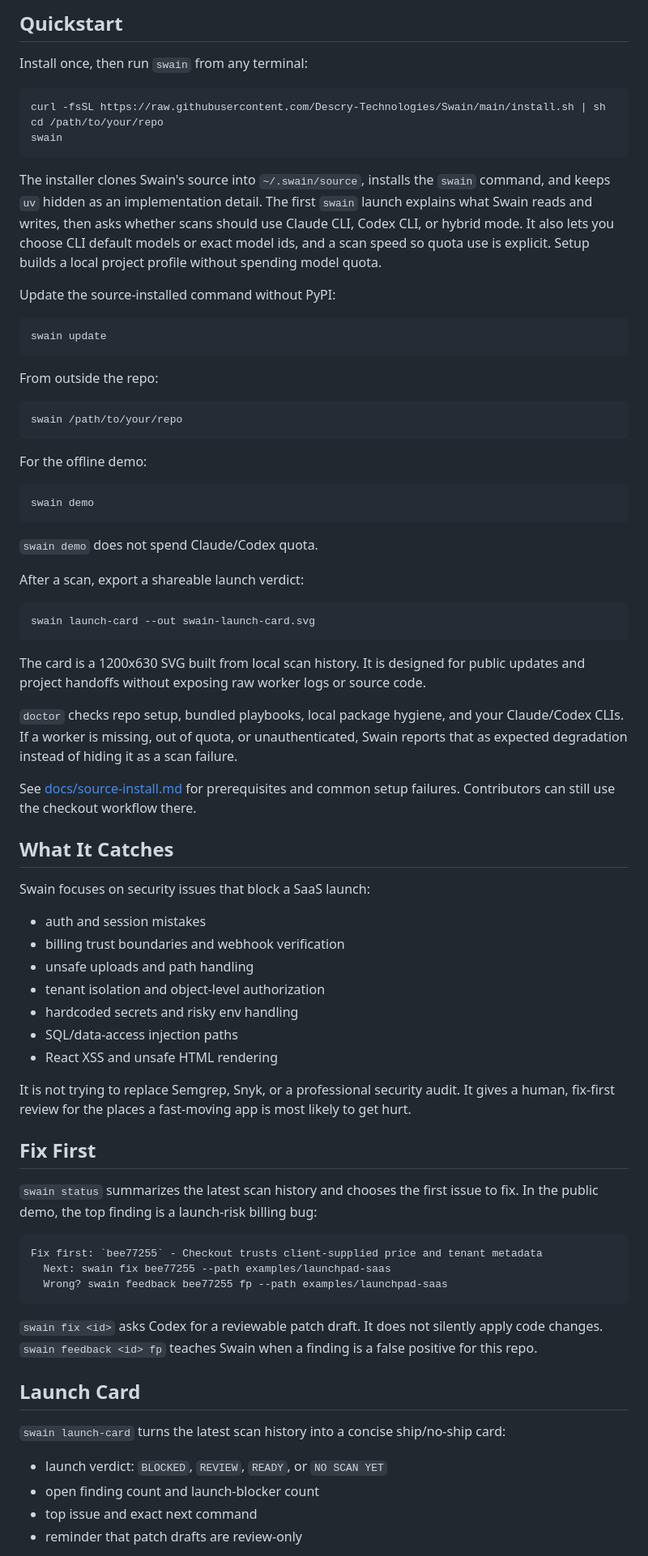
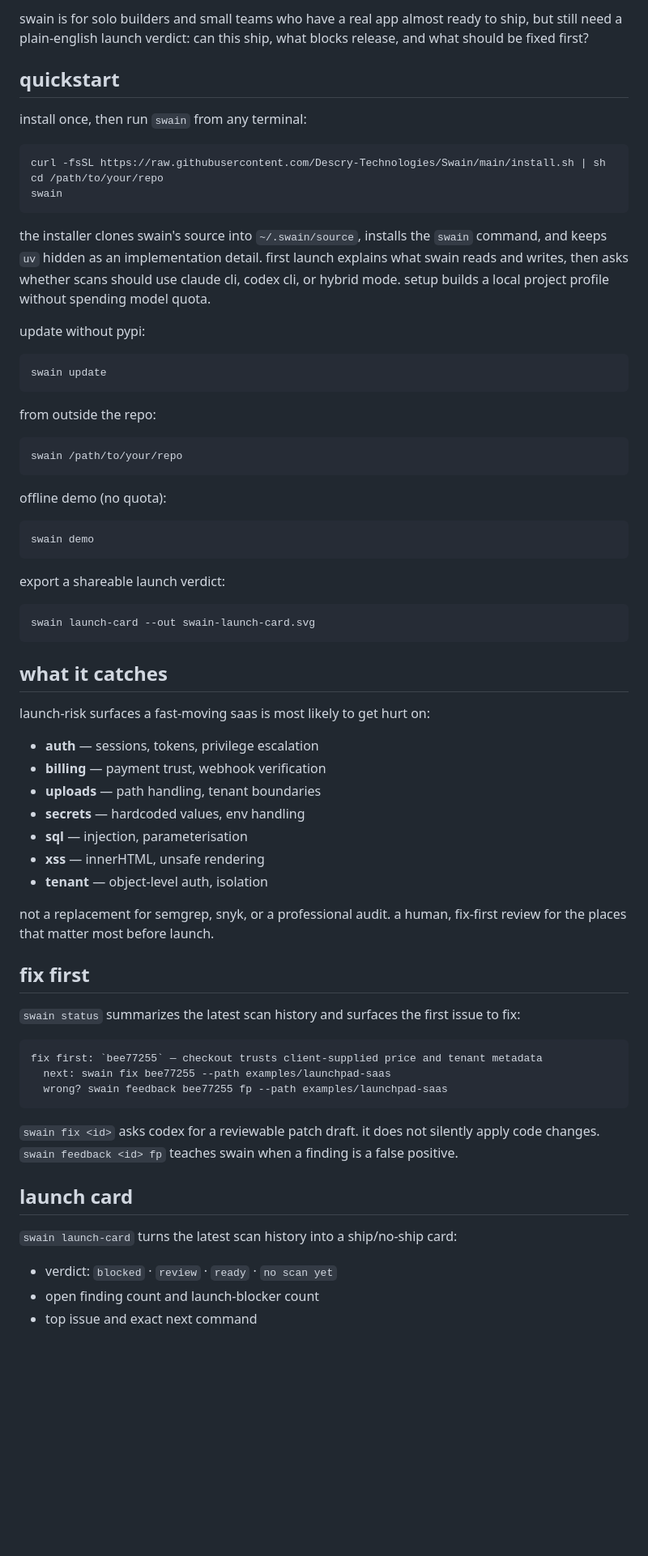
Before and after one commit to Descry-Technologies/Swain, a Markdown page: README.md, the part around one of its changes. Shown at 81% size. Rendered like a GitHub page; blank space fills up the shorter version.

Commit message:
chore: rebrand README to descry lab voice — lowercase, poetic, on-brand

````diff
--- a/README.md
+++ b/README.md
@@ -10,7 +8,9 @@ what blocks release, and what should be fixed first?
 
-## Quickstart
+swain is for solo builders and small teams who have a real app almost ready to ship, but still need a plain-english launch verdict: can this ship, what blocks release, and what should be fixed first?
 
-Install once, then run `swain` from any terminal:
+## quickstart
+
+install once, then run `swain` from any terminal:
 
 ```bash
 curl -fsSL https://raw.githubusercontent.com/Descry-Technologies/Swain/main/install.sh | sh
@@ -18,89 +18,63 @@ cd /path/to/your/repo
 swain
 ```
 
-The installer clones Swain's source into `~/.swain/source`, installs the
-`swain` command, and keeps `uv` hidden as an implementation detail. The first
-`swain` launch explains what Swain reads and writes, then asks whether scans
-should use Claude CLI, Codex CLI, or hybrid mode. It also lets you choose CLI
-default models or exact model ids, and a scan speed so quota use is explicit.
-Setup builds a local project profile without spending model quota.
+the installer clones swain's source into `~/.swain/source`, installs the `swain` command, and keeps `uv` hidden as an implementation detail. first launch explains what swain reads and writes, then asks whether scans should use claude cli, codex cli, or hybrid mode. setup builds a local project profile without spending model quota.
 
-Update the source-installed command without PyPI:
+update without pypi:
 
 ```bash
 swain update
 ```
 
-From outside the repo:
+from outside the repo:
 
 ```bash
 swain /path/to/your/repo
 ```
 
-For the offline demo:
+offline demo (no quota):
 
 ```bash
 swain demo
 ```
 
-`swain demo` does not spend Claude/Codex quota.
-
-After a scan, export a shareable launch verdict:
+export a shareable launch verdict:
 
 ```bash
 swain launch-card --out swain-launch-card.svg
 ```
 
-The card is a 1200x630 SVG built from local scan history. It is designed for
-public updates and project handoffs without exposing raw worker logs or source
-code.
+## what it catches
 
-`doctor` checks repo setup, bundled playbooks, local package hygiene, and your
-Claude/Codex CLIs. If a worker is missing, out of quota, or unauthenticated,
-Swain reports that as expected degradation instead of hiding it as a scan
-failure.
+launch-risk surfaces a fast-moving saas is most likely to get hurt on:
 
-See [docs/source-install.md](docs/source-install.md) for prerequisites and
-common setup failures. Contributors can still use the checkout workflow there.
+- **auth** — sessions, tokens, privilege escalation
+- **billing** — payment trust, webhook verification
+- **uploads** — path handling, tenant boundaries
+- **secrets** — hardcoded values, env handling
+- **sql** — injection, parameterisation
+- **xss** — innerHTML, unsafe rendering
+- **tenant** — object-level auth, isolation
 
-## What It Catches
+not a replacement for semgrep, snyk, or a professional audit. a human, fix-first review for the places that matter most before launch.
 
-Swain focuses on security issues that block a SaaS launch:
+## fix first
 
-- auth and session mistakes
-- billing trust boundaries and webhook verification
-- unsafe uploads and path handling
-- tenant isolation and object-level authorization
-- hardcoded secrets and risky env handling
-- SQL/data-access injection paths
-- React XSS and unsafe HTML rendering
-
-It is not trying to replace Semgrep, Snyk, or a professional security audit.
-It gives a human, fix-first review for the places a fast-moving app is most
-likely to get hurt.
-
-## Fix First
-
-`swain status` summarizes the latest scan history and chooses the first issue
-to fix. In the public demo, the top finding is a launch-risk billing bug:
+`swain status` summarizes the latest scan history and surfaces the first issue to fix:
 
 ```text
-Fix first: `bee77255` - Checkout trusts client-supplied price and tenant metadata
-  Next: swain fix bee77255 --path examples/launchpad-saas
-  Wrong? swain feedback bee77255 fp --path examples/launchpad-saas
+fix first: `bee77255` — checkout trusts client-supplied price and tenant metadata
+  next: swain fix bee77255 --path examples/launchpad-saas
+  wrong? swain feedback bee77255 fp --path examples/launchpad-saas
 ```
 
-`swain fix <id>` asks Codex for a reviewable patch draft. It does not silently
-apply code changes. `swain feedback <id> fp` teaches Swain when a finding is a
-false positive for this repo.
+`swain fix <id>` asks codex for a reviewable patch draft. it does not silently apply code changes. `swain feedback <id> fp` teaches swain when a finding is a false positive.
 
-## Launch Card
+## launch card
 
-`swain launch-card` turns the latest scan history into a concise ship/no-ship
-card:
+`swain launch-card` turns the latest scan history into a ship/no-ship card:
 
-- launch verdict: `BLOCKED`, `REVIEW`, `READY`, or `NO SCAN YET`
+- verdict: `blocked` · `review` · `ready` · `no scan yet`
 - open finding count and launch-blocker count
 - top issue and exact next command
-- reminder that patch drafts are review-only
 
````
Also changed, not shown: other parts of README.md (+18 -53 lines).
